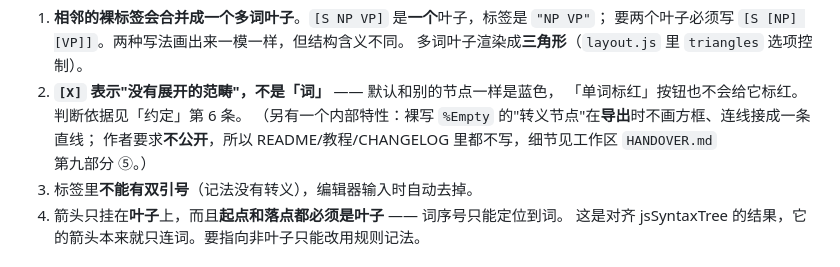
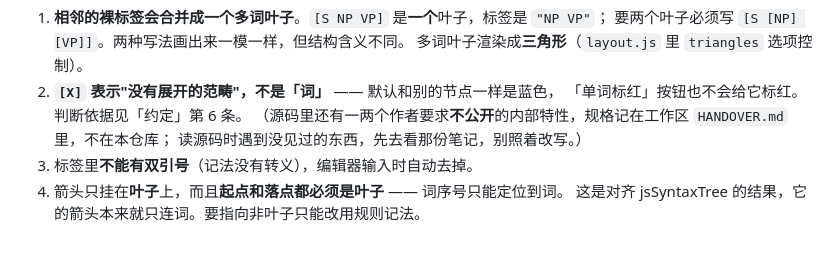
Before and after one commit to Ye-Hegui/syntax-tree-editor-standalone, a Markdown page: AGENTS.md, the part around the change. Rendered like a GitHub page.

Commit message:
﻿AGENTS.md 里那段 %Empty 说明移出仓库
作者要求这个功能不公开。规格细节本来就在仓库外的工作区 HANDOVER.md 第九部分 ⑤ 与
Todolist.md 里，但 AGENTS.md 里还留着一整段描述（连语法和导出行为都写了）—— 仓库是公开的，
这一段等于公开。改成一句不含特性的指针：源码里有一两个不公开的内部特性，
规格在工作区 HANDOVER.md，遇到没见过的东西先查笔记、别照着改写。

保留的部分：src/ 的实现与 test/ 的用例（功能本身"谁都能用"，只是不介绍）、
AGENTS.md 模块导出表里的 ESCAPE_LABEL 这个名字（API 清单要准确）。

测试 296 项全绿 + 一致性自检通过。

```diff
--- a/AGENTS.md
+++ b/AGENTS.md
@@ -41,8 +41,8 @@
    多词叶子渲染成**三角形**（`layout.js` 里 `triangles` 选项控制）。
 2. **`[X]` 表示"没有展开的范畴"，不是「词」** —— 默认和别的节点一样是蓝色，
    「单词标红」按钮也不会给它标红。判断依据见「约定」第 6 条。
-   （另有一个内部特性：裸写 `%Empty` 的"转义节点"在**导出**时不画方框、连线接成一条直线；
-   作者要求**不公开**，所以 README/教程/CHANGELOG 里都不写，细节见工作区 `HANDOVER.md` 第九部分 ⑤。）
+   （源码里还有一两个作者要求**不公开**的内部特性，规格记在工作区 `HANDOVER.md` 里，不在本仓库；
+   读源码时遇到没见过的东西，先去看那份笔记，别照着改写。）
 3. 标签里**不能有双引号**（记法没有转义），编辑器输入时自动去掉。
 4. 箭头只挂在**叶子**上，而且**起点和落点都必须是叶子** —— 词序号只能定位到词。
    这是对齐 jsSyntaxTree 的结果，它的箭头本来就只连词。要指向非叶子只能改用规则记法。
```
